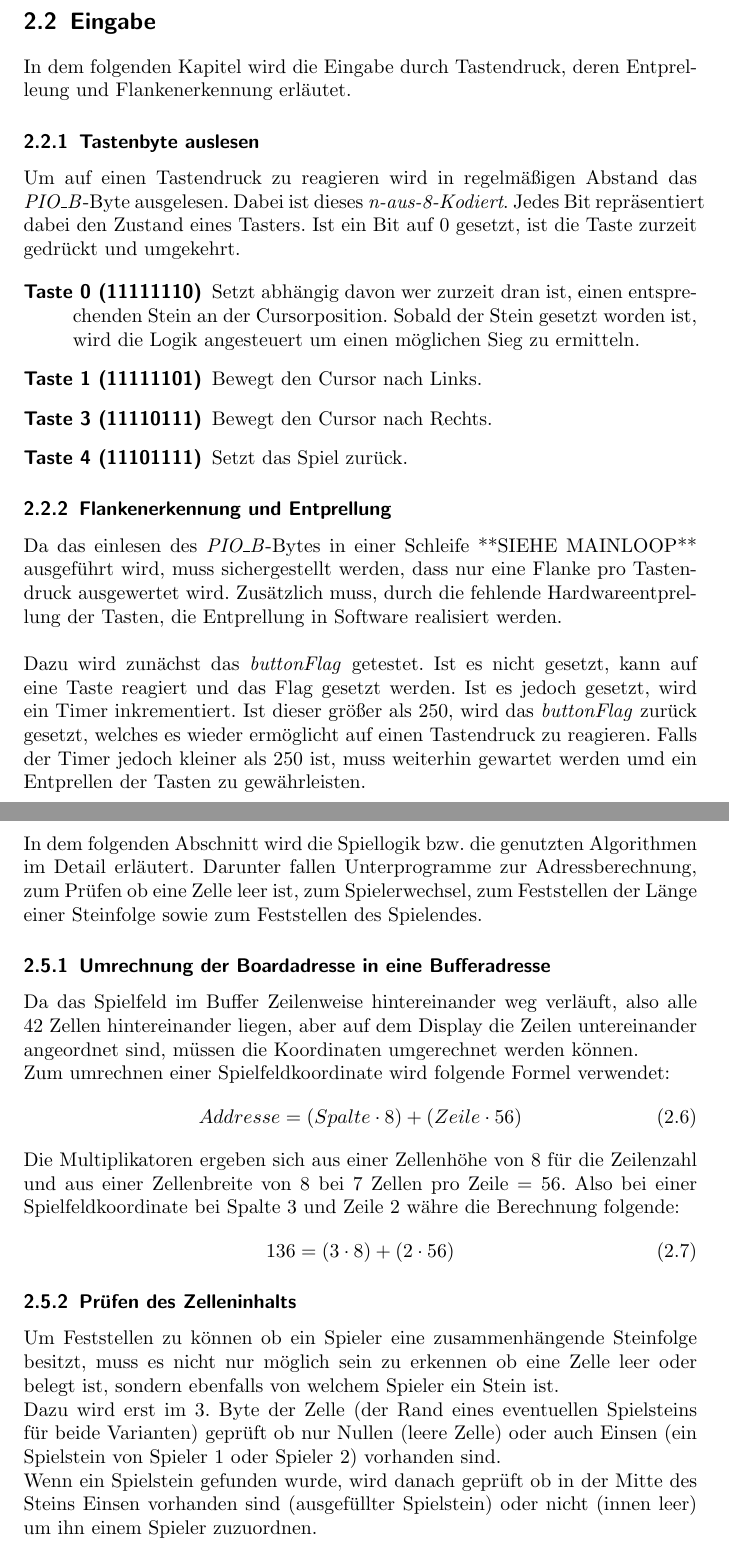
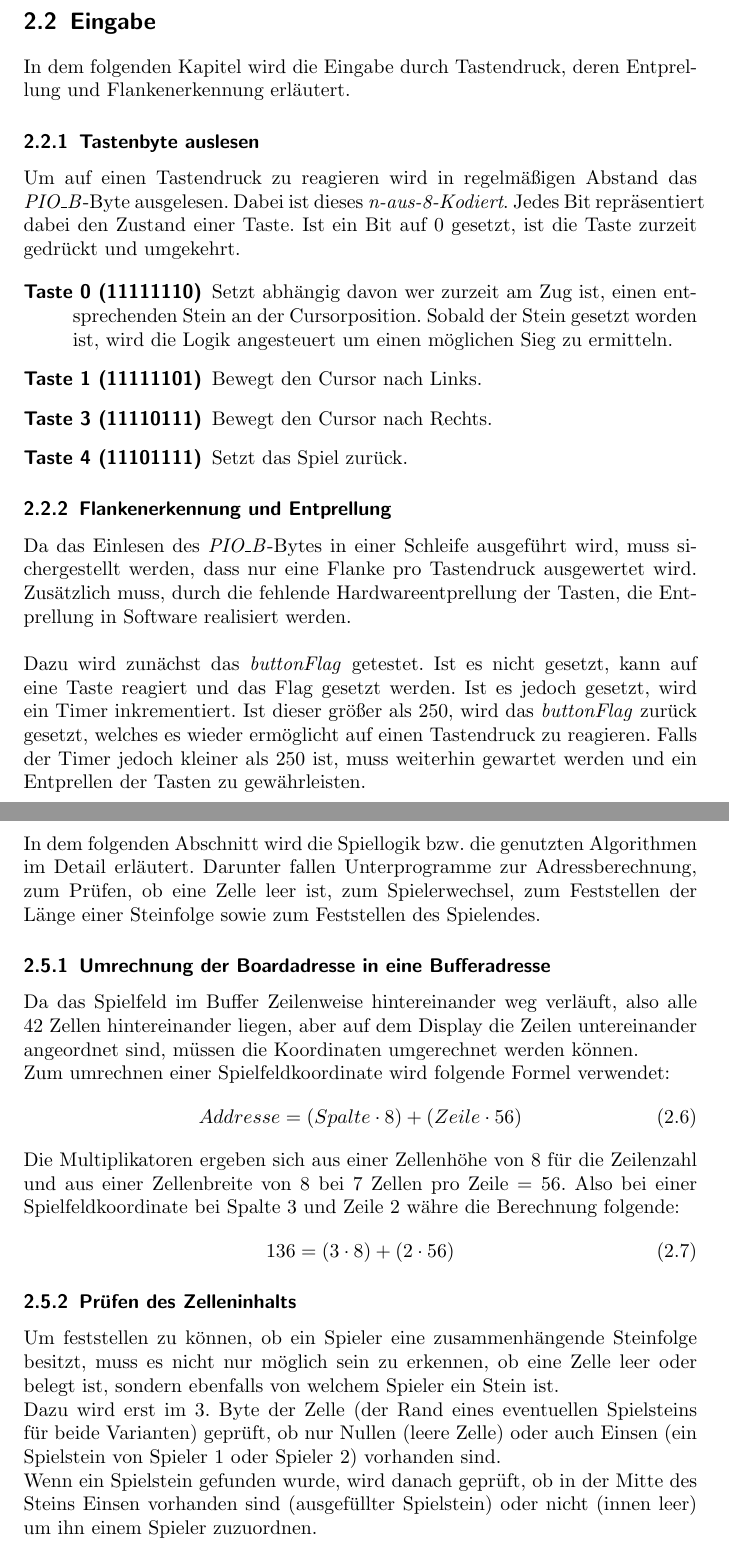
Before and after one commit to giomf/Four-Wins-68HC11, a LaTeX document (doc/documentation.tex, which reads doc/tex/Programmiererhandbuch/Eingabe.tex, doc/tex/Programmiererhandbuch/Logik.tex): two parts of pages 14 and 20 of 63, joined at a grey line, cut so that both start at the same text. Compiled offline with pdfLaTeX.

Commit message:
Fix Typos

```diff
--- a/doc/documentation.tex
+++ b/doc/documentation.tex
@@ -26,7 +26,7 @@
     % Misc
     morekeywords={Section, switch include, equ, ds.w, ds.b},
     % Load
-    morekeywords={LDAA, LDAB, LDD, LDX, LDY, LDS},
+    morekeywords={LDAA,LDA, LDAB, LDD, LDX, LDY, LDS},
     % Store
     morekeywords={STAA, STAB, STD, STX, STY, STS},
     % Transfer
@@ -52,7 +52,9 @@
     % Subroutines
     morekeywords={BSR, JSR, RTS},
     % Stack
-    morekeywords={PSHA, PSHB, PSHX, PSHY, PULA, PULB, PULX, PULY}
+    morekeywords={PSHA, PSHB, PSHX, PSHY, PULA, PULB, PULX, PULY},
+    % Missing
+    morekeywords={RORB, ROLA}
 }
 
 \lstset{
--- a/doc/tex/Programmiererhandbuch/Eingabe.tex
+++ b/doc/tex/Programmiererhandbuch/Eingabe.tex
@@ -1,15 +1,15 @@
 \newpage
 \section{Eingabe}
-    In dem folgenden Kapitel wird die Eingabe durch Tastendruck, deren Entprelleung und Flankenerkennung erläutet.
+    In dem folgenden Kapitel wird die Eingabe durch Tastendruck, deren Entprellung und Flankenerkennung erläutert.
 
     \subsection{Tastenbyte auslesen}
         Um auf einen Tastendruck zu reagieren wird in regelmäßigen Abstand das \textit{PIO\_B}-Byte ausgelesen.
-        Dabei ist dieses \textit{n-aus-8-Kodiert}. Jedes Bit repräsentiert dabei den Zustand eines Tasters.
+        Dabei ist dieses \textit{n-aus-8-Kodiert}. Jedes Bit repräsentiert dabei den Zustand einer Taste.
         Ist ein Bit auf 0 gesetzt, ist die Taste zurzeit gedrückt und umgekehrt.
 
         \begin{description}
             \item [Taste 0 (11111110)]
-            Setzt abhängig davon wer zurzeit dran ist, einen entsprechenden Stein an der Cursorposition.
+            Setzt abhängig davon wer zurzeit am Zug ist, einen entsprechenden Stein an der Cursorposition.
             Sobald der Stein gesetzt worden ist, wird die Logik angesteuert um einen möglichen Sieg zu ermitteln.
             \item [Taste 1 (11111101)] Bewegt den Cursor nach Links.
             \item [Taste 3 (11110111)] Bewegt den Cursor nach Rechts.
@@ -18,7 +18,7 @@
 
 
     \subsection{Flankenerkennung und Entprellung}
-        Da das einlesen des \textit{PIO\_B}-Bytes in einer Schleife **SIEHE MAINLOOP** ausgeführt wird,
+        Da das Einlesen des \textit{PIO\_B}-Bytes in einer Schleife ausgeführt wird,
         muss sichergestellt werden, dass nur eine Flanke pro Tastendruck ausgewertet wird.
         Zusätzlich muss, durch die fehlende Hardwareentprellung der Tasten, die Entprellung in Software realisiert werden.
         \\
@@ -27,7 +27,7 @@
         das Flag gesetzt werden. Ist es jedoch gesetzt, wird ein Timer inkrementiert.
         Ist dieser größer als 250, wird das \textit{buttonFlag} zurück gesetzt,
         welches es wieder ermöglicht auf einen Tastendruck zu reagieren.
-        Falls der Timer jedoch kleiner als 250 ist, muss weiterhin gewartet werden umd ein Entprellen der Tasten
+        Falls der Timer jedoch kleiner als 250 ist, muss weiterhin gewartet werden und ein Entprellen der Tasten
         zu gewährleisten.
 
         \begin{figure}[H]
--- a/doc/tex/Programmiererhandbuch/Logik.tex
+++ b/doc/tex/Programmiererhandbuch/Logik.tex
@@ -1,7 +1,7 @@
 \newpage
 \section{Logik}
     In dem folgenden Abschnitt wird die Spiellogik bzw. die genutzten Algorithmen im Detail erläutert.
-    Darunter fallen Unterprogramme zur Adressberechnung, zum Prüfen ob eine Zelle leer ist, zum Spielerwechsel,
+    Darunter fallen Unterprogramme zur Adressberechnung, zum Prüfen, ob eine Zelle leer ist, zum Spielerwechsel,
     zum Feststellen der Länge einer Steinfolge sowie zum Feststellen des Spielendes.
 
     \subsection{Umrechnung der Boardadresse in eine Bufferadresse}
@@ -20,15 +20,15 @@
 
 
     \subsection{Prüfen des Zelleninhalts}
-        Um Feststellen zu können ob ein Spieler eine zusammenhängende Steinfolge besitzt,
-        muss es nicht nur möglich sein zu erkennen ob eine Zelle leer oder belegt ist,
+        Um feststellen zu können, ob ein Spieler eine zusammenhängende Steinfolge besitzt,
+        muss es nicht nur möglich sein zu erkennen, ob eine Zelle leer oder belegt ist,
         sondern ebenfalls von welchem Spieler ein Stein ist.
         \\
         Dazu wird erst im 3. Byte der Zelle (der Rand eines eventuellen Spielsteins für beide Varianten)
-        geprüft ob nur Nullen (leere Zelle) oder auch Einsen (ein Spielstein von Spieler 1 oder Spieler 2) vorhanden sind.
+        geprüft, ob nur Nullen (leere Zelle) oder auch Einsen (ein Spielstein von Spieler 1 oder Spieler 2) vorhanden sind.
         \\
         Wenn ein Spielstein gefunden wurde,
-        wird danach geprüft ob in der Mitte des Steins Einsen vorhanden sind (ausgefüllter Spielstein) oder nicht (innen leer)
+        wird danach geprüft, ob in der Mitte des Steins Einsen vorhanden sind (ausgefüllter Spielstein) oder nicht (innen leer)
         um ihn einem Spieler zuzuordnen.
 
         \begin{figure}[H]
```
Also changed, not shown: doc/tex/Benutzerhandbuch/Bedienung.tex (+3 -3 lines), doc/tex/Benutzerhandbuch/Vorbereitung.tex (+2 -2 lines), doc/tex/Programmiererhandbuch/Ausgabe.tex (+3 -3 lines), doc/tex/Programmiererhandbuch/Cursor.tex (+1 -1 lines), doc/tex/Programmiererhandbuch/Spielfeld.tex (+1 -1 lines), doc/documentation.pdf, doc/tex/Programmiererhandbuch/Logik.tex (4 more changed lines).
